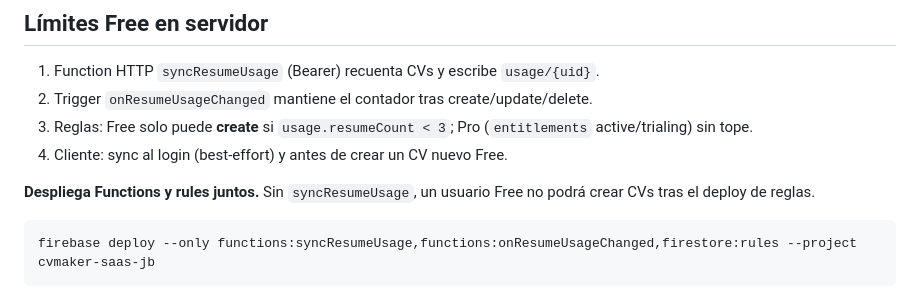
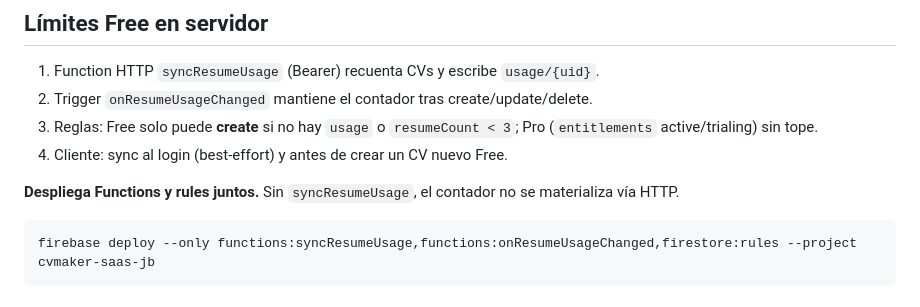
Before and after one commit to boris13jbb/creador_cv, a Markdown page: docs/FIREBASE_SECURITY.md, the part around the change. GitHub-like rendering.

Commit message:
docs: aclarar reglas usage en transición con Functions desplegadas
Co-authored-by: Cursor <cursoragent@cursor.com>

````diff
--- a/docs/FIREBASE_SECURITY.md
+++ b/docs/FIREBASE_SECURITY.md
@@ -17,10 +17,10 @@ Los campos `plan` y `subscriptionStatus` **ya no se escriben** desde el cliente
 
 1. Function HTTP `syncResumeUsage` (Bearer) recuenta CVs y escribe `usage/{uid}`.
 2. Trigger `onResumeUsageChanged` mantiene el contador tras create/update/delete.
-3. Reglas: Free solo puede **create** si `usage.resumeCount < 3`; Pro (`entitlements` active/trialing) sin tope.
+3. Reglas: Free solo puede **create** si no hay `usage` o `resumeCount < 3`; Pro (`entitlements` active/trialing) sin tope.
 4. Cliente: sync al login (best-effort) y antes de crear un CV nuevo Free.
 
-**Despliega Functions y rules juntos.** Sin `syncResumeUsage`, un usuario Free no podrá crear CVs tras el deploy de reglas.
+**Despliega Functions y rules juntos.** Sin `syncResumeUsage`, el contador no se materializa vía HTTP.
 
 ```powershell
 firebase deploy --only functions:syncResumeUsage,functions:onResumeUsageChanged,firestore:rules --project cvmaker-saas-jb
````
